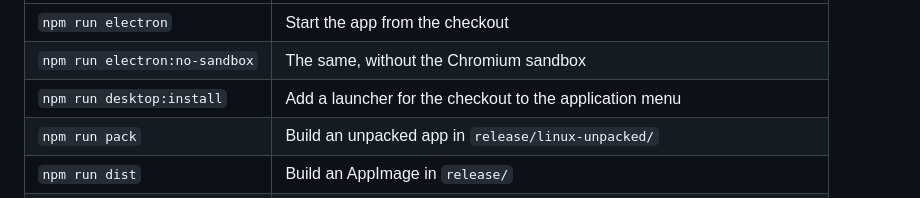
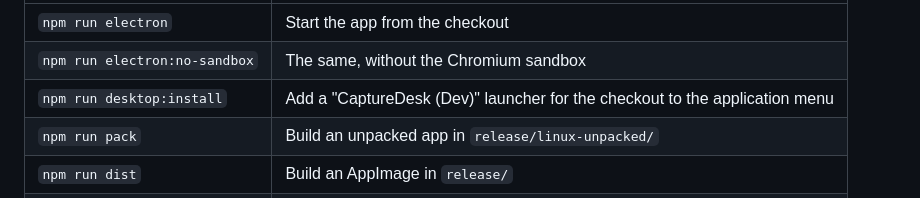
Before and after one commit to PascalNehlsen/CaptureDesk, a Markdown page: README.md, the part around the change. Rendered like a GitHub page.

Commit message:
docs: name the dev launcher
Co-Authored-By: Claude Opus 5.5 <noreply@anthropic.com>

```diff
--- a/README.md
+++ b/README.md
@@ -93,7 +93,7 @@ npm run electron
 | --- | --- |
 | `npm run electron` | Start the app from the checkout |
 | `npm run electron:no-sandbox` | The same, without the Chromium sandbox |
-| `npm run desktop:install` | Add a launcher for the checkout to the application menu |
+| `npm run desktop:install` | Add a "CaptureDesk (Dev)" launcher for the checkout to the application menu |
 | `npm run pack` | Build an unpacked app in `release/linux-unpacked/` |
 | `npm run dist` | Build an AppImage in `release/` |
 | `npm run dist:deb` | Build a `.deb` package in `release/` |
```
